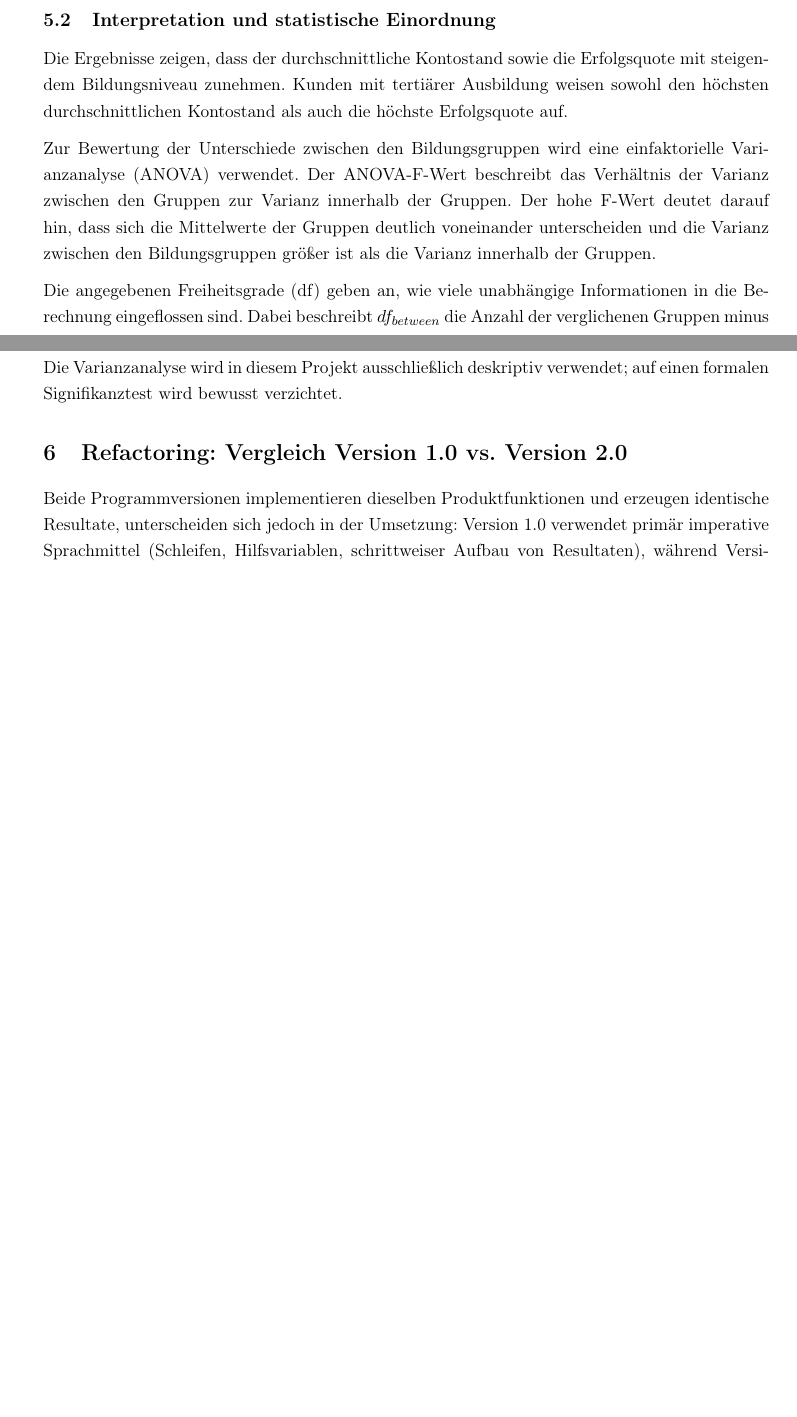
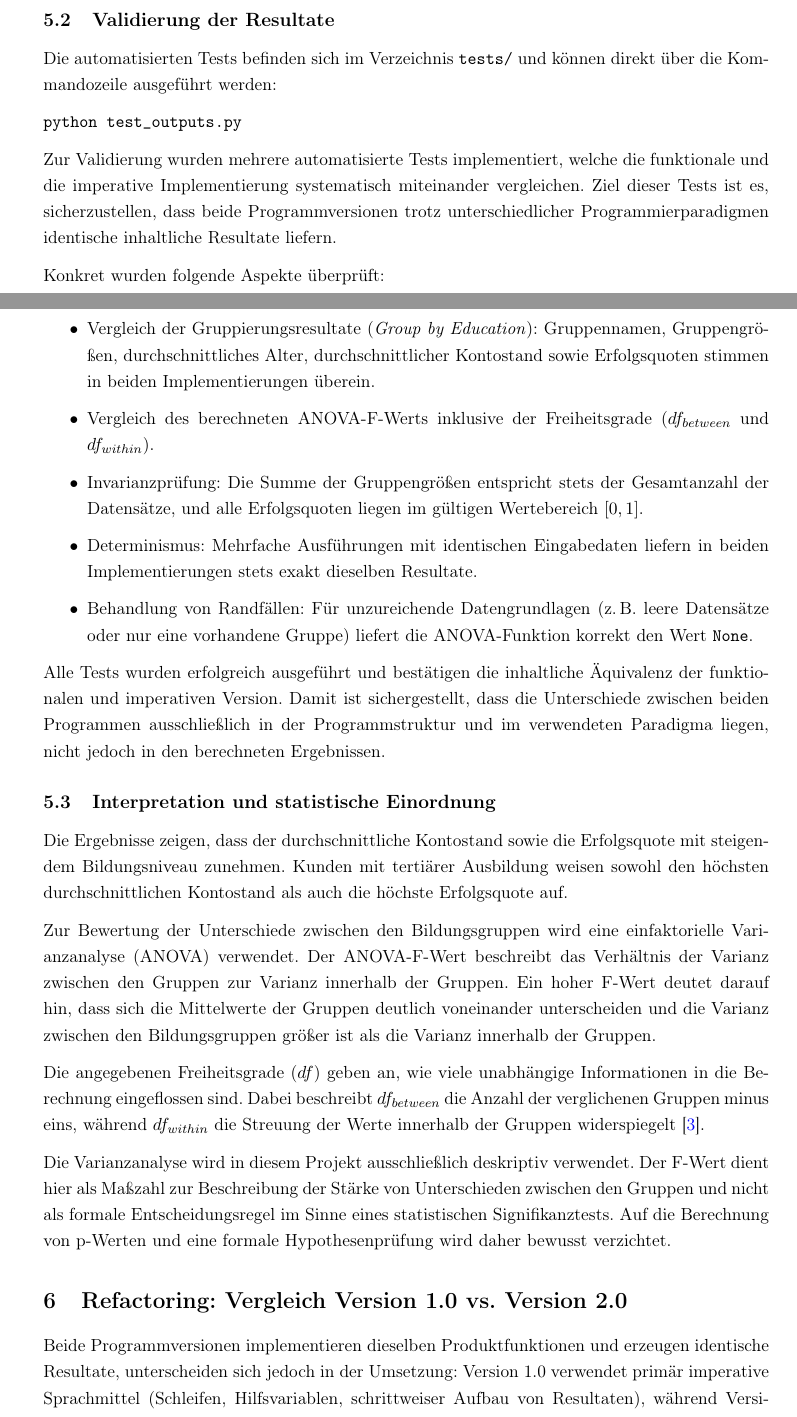
Before and after one commit to stoicfist/Modul-323-Projektarbeit, a LaTeX document (docs/dokumentation.tex): two parts of pages 7 and 8 of 12 before the commit and two parts of pages 7 and 8 of 13 after it, joined at a grey line, cut at the place of the change, the shorter picture padded with empty space. Compiled offline with pdfLaTeX.

Commit message:
doc: add new section Validierung der Resultate; enhance section Interpretation und statistische Einordnung

```diff
--- a/docs/dokumentation.tex
+++ b/docs/dokumentation.tex
@@ -303,6 +303,43 @@ ANOVA F-Wert: 41.93 (df=2,7471)
 \textit{Hinweis:} Version 1.0 (imperativ) und Version 2.0 (funktional)
 liefern identische Resultate.
 
+\subsection{Validierung der Resultate}
+Die automatisierten Tests befinden sich im Verzeichnis \texttt{tests/} und können
+direkt über die Kommandozeile ausgeführt werden:
+
+\begin{verbatim}
+python test_outputs.py
+\end{verbatim}
+
+Zur Validierung wurden mehrere automatisierte Tests implementiert, welche die
+funktionale und die imperative Implementierung systematisch miteinander
+vergleichen. Ziel dieser Tests ist es, sicherzustellen, dass beide
+Programmversionen trotz unterschiedlicher Programmierparadigmen identische
+inhaltliche Resultate liefern.
+
+Konkret wurden folgende Aspekte überprüft:
+\begin{itemize}
+    \item Vergleich der Gruppierungsresultate (\textit{Group by Education}):
+    Gruppennamen, Gruppengrößen, durchschnittliches Alter, durchschnittlicher
+    Kontostand sowie Erfolgsquoten stimmen in beiden Implementierungen überein.
+    \item Vergleich des berechneten ANOVA-F-Werts inklusive der Freiheitsgrade
+    ($df_{between}$ und $df_{within}$).
+    \item Invarianzprüfung: Die Summe der Gruppengrößen entspricht stets der
+    Gesamtanzahl der Datensätze, und alle Erfolgsquoten liegen im gültigen
+    Wertebereich $[0,1]$.
+    \item Determinismus: Mehrfache Ausführungen mit identischen Eingabedaten
+    liefern in beiden Implementierungen stets exakt dieselben Resultate.
+    \item Behandlung von Randfällen: Für unzureichende Datengrundlagen (z.\,B.
+    leere Datensätze oder nur eine vorhandene Gruppe) liefert die ANOVA-Funktion
+    korrekt den Wert \texttt{None}.
+\end{itemize}
+
+Alle Tests wurden erfolgreich ausgeführt und bestätigen die inhaltliche
+Äquivalenz der funktionalen und imperativen Version. Damit ist sichergestellt,
+dass die Unterschiede zwischen beiden Programmen ausschließlich in der
+Programmstruktur und im verwendeten Paradigma liegen, nicht jedoch in den
+berechneten Ergebnissen.
+
 \subsection{Interpretation und statistische Einordnung}
 
 Die Ergebnisse zeigen, dass der durchschnittliche Kontostand sowie die
@@ -314,18 +351,22 @@ Zur Bewertung der Unterschiede zwischen den Bildungsgruppen wird eine
 einfaktorielle Varianzanalyse (ANOVA) verwendet.
 Der ANOVA-F-Wert beschreibt das Verhältnis der Varianz zwischen den Gruppen
 zur Varianz innerhalb der Gruppen.
-Der hohe F-Wert deutet darauf hin, dass sich die Mittelwerte der Gruppen
+Ein hoher F-Wert deutet darauf hin, dass sich die Mittelwerte der Gruppen
 deutlich voneinander unterscheiden und die Varianz zwischen den
 Bildungsgruppen größer ist als die Varianz innerhalb der Gruppen.
 
-Die angegebenen Freiheitsgrade (df) geben an, wie viele unabhängige
+Die angegebenen Freiheitsgrade ($df$) geben an, wie viele unabhängige
 Informationen in die Berechnung eingeflossen sind.
 Dabei beschreibt $df_{between}$ die Anzahl der verglichenen Gruppen minus eins,
 während $df_{within}$ die Streuung der Werte innerhalb der Gruppen widerspiegelt
 \cite{montgomery2017}.
 
-Die Varianzanalyse wird in diesem Projekt ausschließlich deskriptiv
-verwendet; auf einen formalen Signifikanztest wird bewusst verzichtet.
+Die Varianzanalyse wird in diesem Projekt ausschließlich deskriptiv verwendet.
+Der F-Wert dient hier als Maßzahl zur Beschreibung der Stärke von
+Unterschieden zwischen den Gruppen und nicht als formale Entscheidungsregel
+im Sinne eines statistischen Signifikanztests.
+Auf die Berechnung von p-Werten und eine formale Hypothesenprüfung wird daher
+bewusst verzichtet.
 
 % ======================================================
 \section{Refactoring: Vergleich Version 1.0 vs. Version 2.0}
```
Also changed, not shown: docs/dokumentation.pdf.
